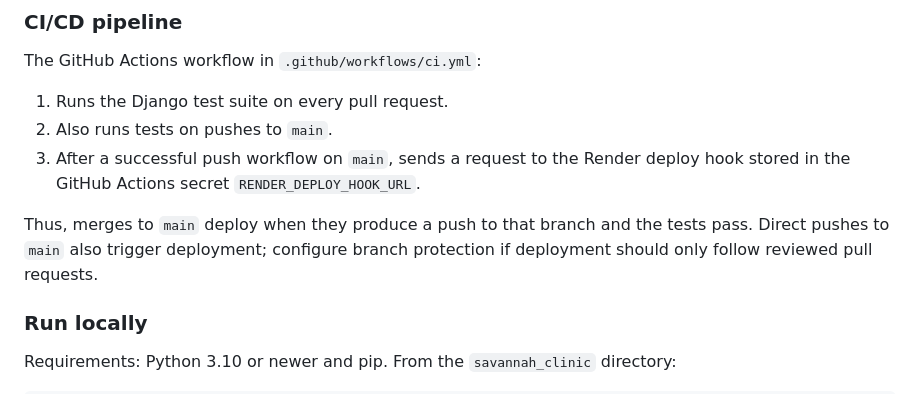
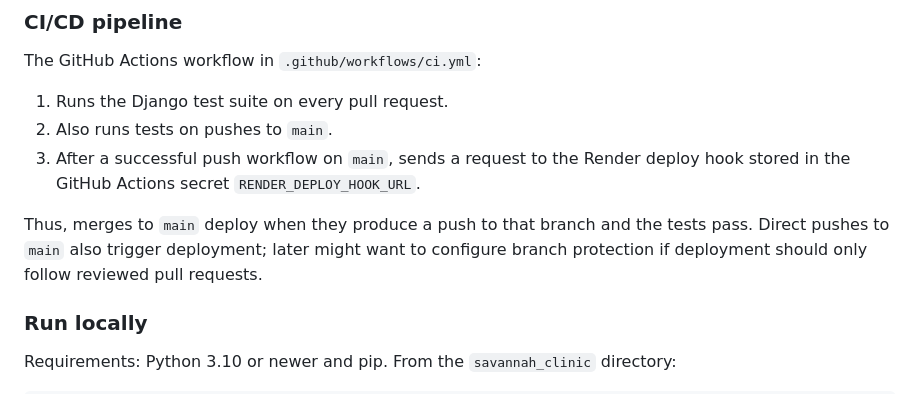
Before and after one commit to jjasira/savannah-clinic-booking-api, a Markdown page: README.md, the part around the change. Rendered like a GitHub page.

Commit message:
finalized the README

```diff
--- a/README.md
+++ b/README.md
@@ -182,7 +182,7 @@ The GitHub Actions workflow in `.github/workflows/ci.yml`:
 2. Also runs tests on pushes to `main`.
 3. After a successful push workflow on `main`, sends a request to the Render deploy hook stored in the GitHub Actions secret `RENDER_DEPLOY_HOOK_URL`.
 
-Thus, merges to `main` deploy when they produce a push to that branch and the tests pass. Direct pushes to `main` also trigger deployment; configure branch protection if deployment should only follow reviewed pull requests.
+Thus, merges to `main` deploy when they produce a push to that branch and the tests pass. Direct pushes to `main` also trigger deployment; later might want to configure branch protection if deployment should only follow reviewed pull requests.
 
 ### Run locally
 
```
